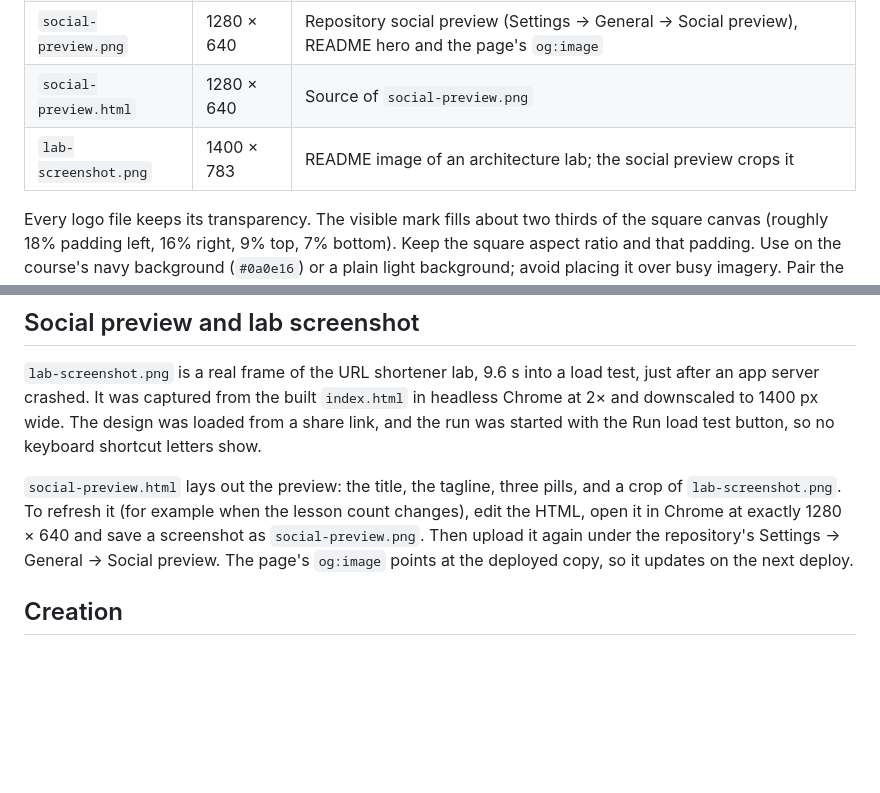
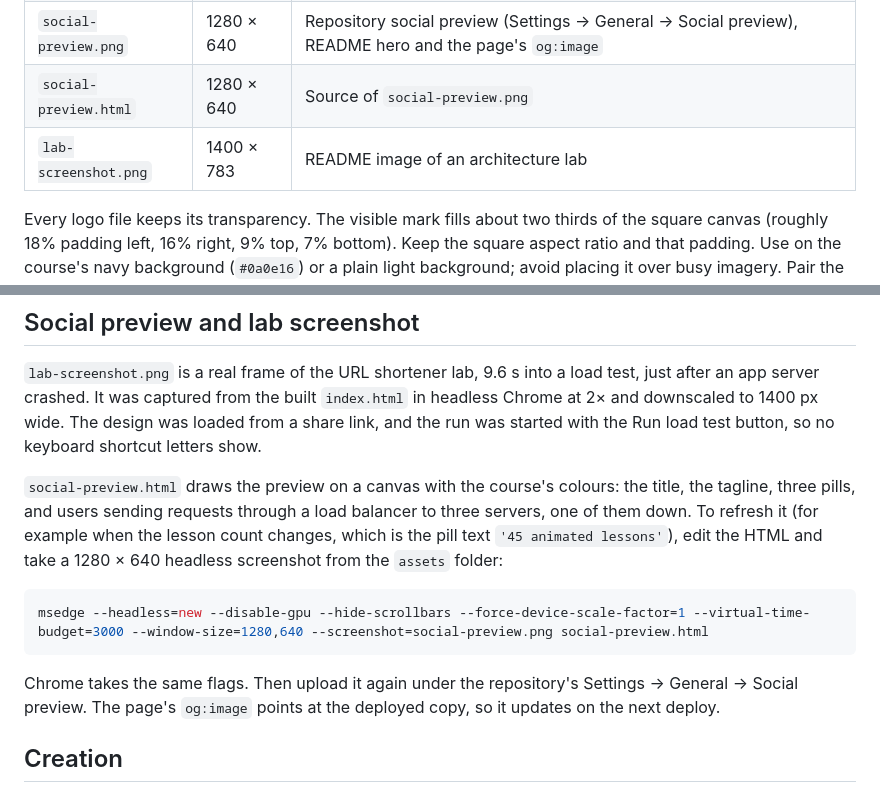
Before and after one commit to sumnoon/Packets-in-Motion, a Markdown page: assets/BRAND.md, 2 parts joined by grey strips. GitHub-like rendering; blank space fills up the shorter version.

````diff
--- a/assets/BRAND.md
+++ b/assets/BRAND.md
@@ -12,7 +12,7 @@ The mark combines the project's initial **P** with a routing path. Two rounded p
 | `favicon-32.png` | 32 × 32 | Browser tab icon |
 | `social-preview.png` | 1280 × 640 | Repository social preview (Settings → General → Social preview), README hero and the page's `og:image` |
 | `social-preview.html` | 1280 × 640 | Source of `social-preview.png` |
-| `lab-screenshot.png` | 1400 × 783 | README image of an architecture lab; the social preview crops it |
+| `lab-screenshot.png` | 1400 × 783 | README image of an architecture lab |
 
 Every logo file keeps its transparency. The visible mark fills about two thirds of the square canvas (roughly 18% padding left, 16% right, 9% top, 7% bottom). Keep the square aspect ratio and that padding. Use on the course's navy background (`#0a0e16`) or a plain light background; avoid placing it over busy imagery. Pair the mark with live text, **Packets in Motion**, rather than baking lettering into the image.
 
@@ -22,7 +22,13 @@ Every logo file keeps its transparency. The visible mark fills about two thirds
 
 `lab-screenshot.png` is a real frame of the URL shortener lab, 9.6 s into a load test, just after an app server crashed. It was captured from the built `index.html` in headless Chrome at 2× and downscaled to 1400 px wide. The design was loaded from a share link, and the run was started with the Run load test button, so no keyboard shortcut letters show.
 
-`social-preview.html` lays out the preview: the title, the tagline, three pills, and a crop of `lab-screenshot.png`. To refresh it (for example when the lesson count changes), edit the HTML, open it in Chrome at exactly 1280 × 640 and save a screenshot as `social-preview.png`. Then upload it again under the repository's Settings → General → Social preview. The page's `og:image` points at the deployed copy, so it updates on the next deploy.
+`social-preview.html` draws the preview on a canvas with the course's colours: the title, the tagline, three pills, and users sending requests through a load balancer to three servers, one of them down. To refresh it (for example when the lesson count changes, which is the pill text `'45 animated lessons'`), edit the HTML and take a 1280 × 640 headless screenshot from the `assets` folder:
+
+```bash
+msedge --headless=new --disable-gpu --hide-scrollbars --force-device-scale-factor=1 --virtual-time-budget=3000 --window-size=1280,640 --screenshot=social-preview.png social-preview.html
+```
+
+Chrome takes the same flags. Then upload it again under the repository's Settings → General → Social preview. The page's `og:image` points at the deployed copy, so it updates on the next deploy.
 
 ## Creation
 
````
Also changed, not shown: README.md (+1 -1 lines), assets/social-preview.png, 3 other files.
